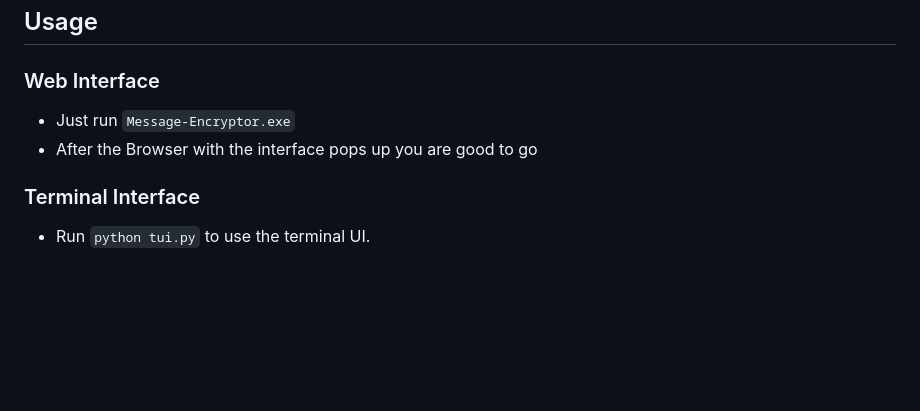
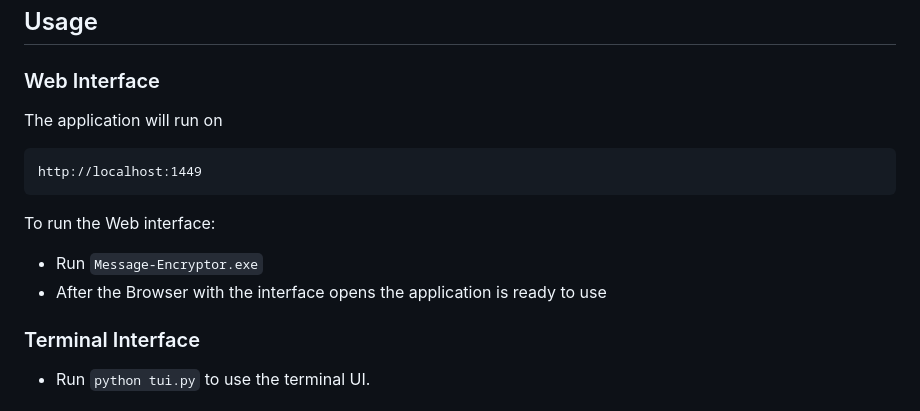
Before and after one commit to javaPaulVI/encryptor, a Markdown page: README.md, the part around one of its changes. Drawn GitHub-style; blank space fills up the shorter version.

Commit message:
Updates to the API documentation and the README 0.2.4alpha

````diff
--- a/README.md
+++ b/README.md
@@ -47,8 +47,15 @@ A local tool for encrypting and decrypting messages using a time-based key deriv
 
 ### Web Interface
 
-- Just run `Message-Encryptor.exe`
-- After the Browser with the interface pops up you are good to go
+The application will run on
+```
+http://localhost:1449
+```
+
+To run the Web interface:
+
+- Run `Message-Encryptor.exe`
+- After the Browser with the interface opens the application is ready to use
 
 ### Terminal Interface
 
````
Also changed, not shown: other parts of README.md (+1 -1 lines).
